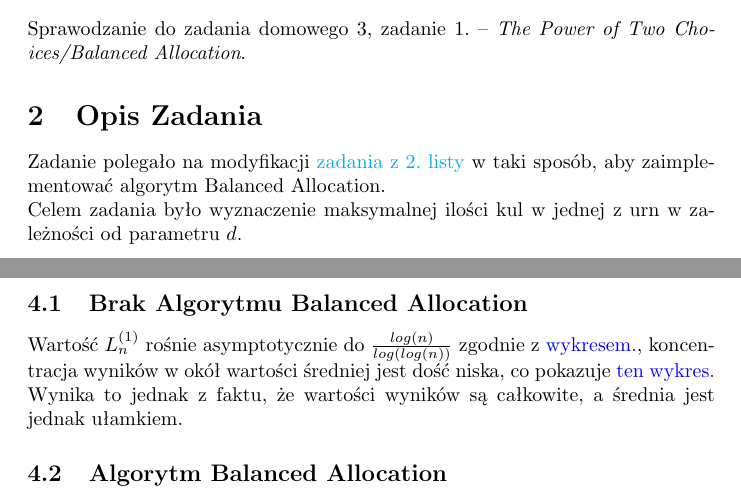
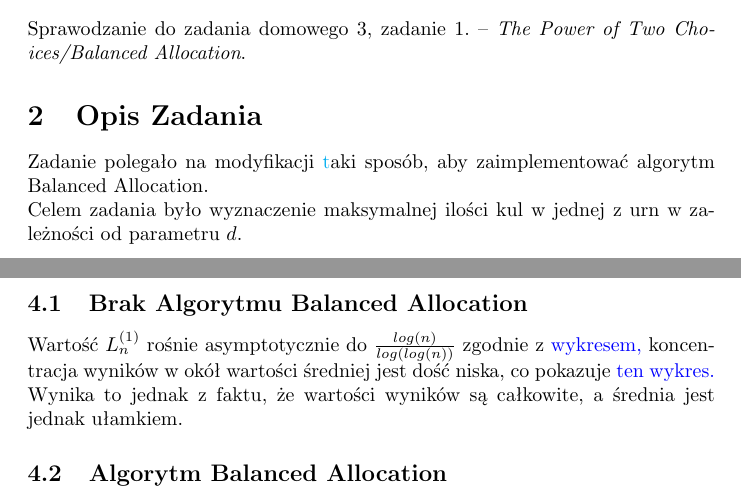
Before and after one commit to niooch/ballancedAllocation, a LaTeX document (sprawozdanie.tex): two parts of pages 1 and 2 of 6, joined at a grey line, cut so that both start at the same text. Compiled offline with pdfLaTeX.

Commit message:
sprawozdanie linki

```diff
--- a/sprawozdanie.tex
+++ b/sprawozdanie.tex
@@ -23,7 +23,7 @@
 \section{Wstęp}
 Sprawodzanie do zadania domowego 3, zadanie 1. -- \textit{The Power of Two Choices/Balanced Allocation}.
 \section{Opis Zadania}
-Zadanie polegało na modyfikacji \href{https://github.com/niooch/ballsAndBins}{zadania z 2. listy} w taki sposób, aby zaimplementować algorytm Balanced Allocation. \newline
+Zadanie polegało na modyfikacji \hyperref{https://github.com/niooch/ballsAndBins}{zadania z 2. listy} w taki sposób, aby zaimplementować algorytm Balanced Allocation. \newline
 Celem zadania było wyznaczenie maksymalnej ilości kul w jednej z urn w zależności od parametru $d$.
 \begin{enumerate}
     \item $d=1$ - w sposób identyczny do zadania z 2. listy. Wyznaczamy $L_n^{(1)}$.
@@ -35,7 +35,7 @@ Podana była ustalona wartość $k=50$ powtórzeń eksperymentu dla każdego $n$
 W analogii do rozłożenia requestów na serwery, algorytm Balanced Allocation działa lepiej niż algorytm Random Allocation. Wartość $L_n^{(2)}$ rośnie wolniej niż $L_n^{(1)}$ z zwiększającym się $n$. \newline
 Na podstawie przeprowadzonych symulacji i wygenerowanych wykresów można wyciągnać natępujące wnioski:
 \subsection{Brak Algorytmu Balanced Allocation}
-Wartość $L_n^{(1)}$ rośnie asymptotycznie do $\frac{log(n)}{log(log(n))}$ zgodnie z \hyperref[fig:Ln1]{wykresem.}, koncentracja wyników w okół wartości średniej jest dość niska, co pokazuje \hyperref[fig:LnA]{ten wykres.} Wynika to jednak z faktu, że wartości wyników są całkowite, a średnia jest jednak ułamkiem.
+Wartość $L_n^{(1)}$ rośnie asymptotycznie do $\frac{log(n)}{log(log(n))}$ zgodnie z \hyperref[fig:Ln1]{wykresem,} koncentracja wyników w okół wartości średniej jest dość niska, co pokazuje \hyperref[fig:LnA]{ten wykres.} Wynika to jednak z faktu, że wartości wyników są całkowite, a średnia jest jednak ułamkiem.
 \subsection{Algorytm Balanced Allocation}
 Wartość $L_n^{(2)}$ rośnie asymptotycznie do $\frac{log(log(n))}{log(2)}$ zgodnie z \hyperref[fig:Ln2]{wykresem.}, koncentracja wyników w okół wartości średniej jest podobna do $L_n^{(1)}$, co pokazuje \hyperref[fig:LnB]{ten wykres.}
 
```
Also changed, not shown: sprawozdanie.pdf.
